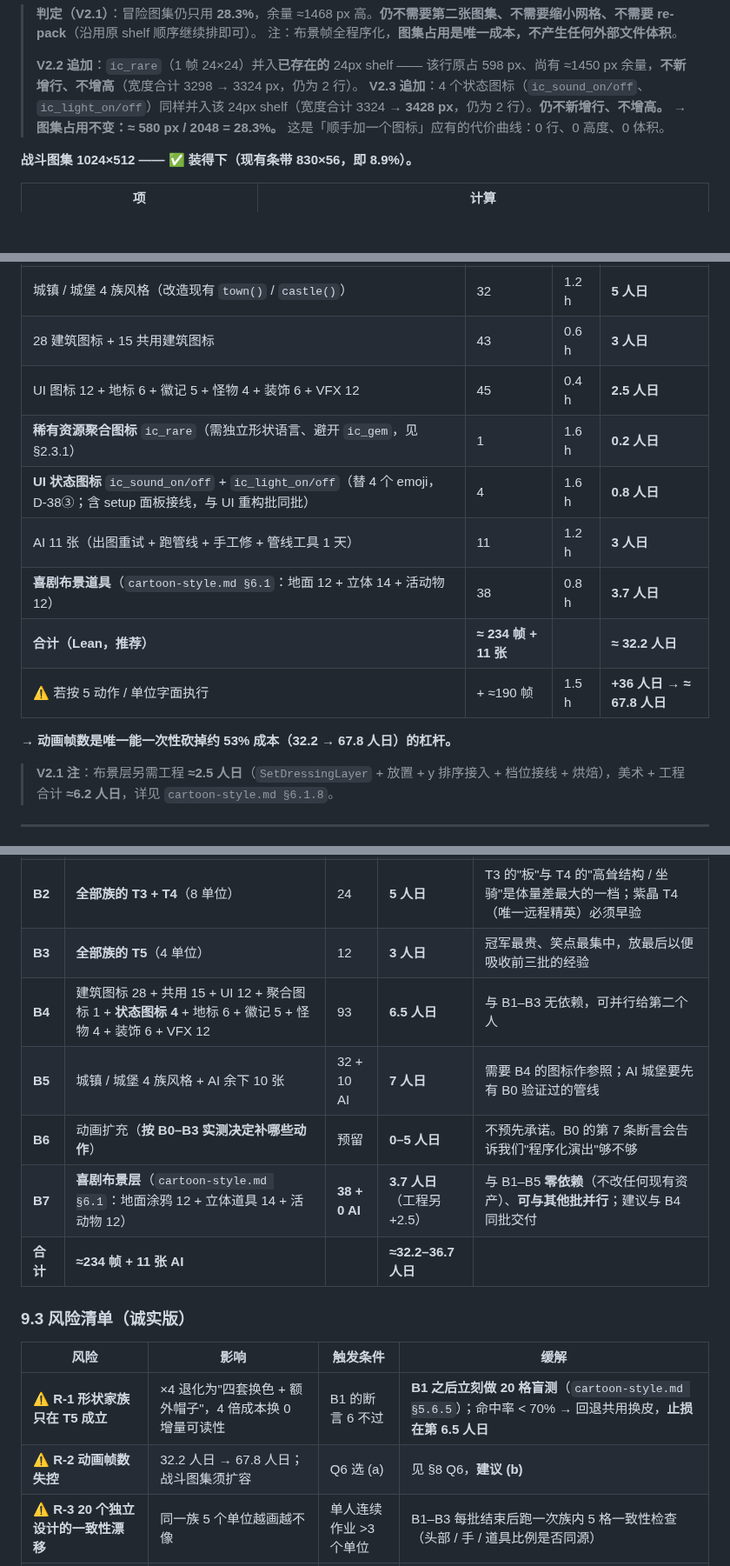
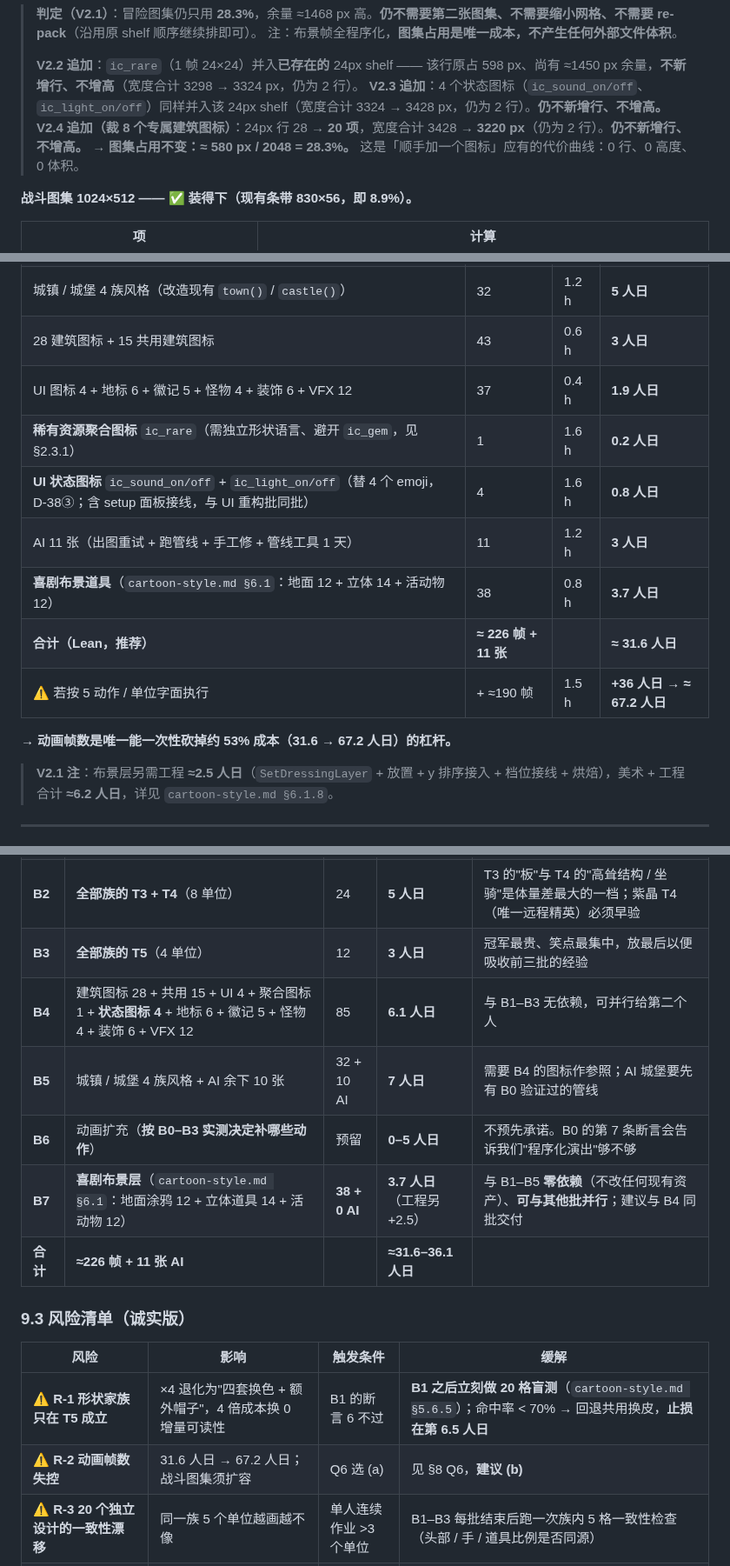
Before and after one commit to tilaboy/WEB_HOMM3, a Markdown page: design/art-bible/asset-spec.md, 3 parts joined by grey strips. Shown at 87% size. Drawn GitHub-style; blank space fills up the shorter version.

```diff
--- a/design/art-bible/asset-spec.md
+++ b/design/art-bible/asset-spec.md
@@ -219,7 +222,8 @@
 > 注：布景帧全程序化，**图集占用是唯一成本，不产生任何外部文件体积**。
 >
 > **V2.2 追加**：`ic_rare`（1 帧 24×24）并入**已存在的** 24px shelf —— 该行原占 598 px、尚有 ≈1450 px 余量，**不新增行、不增高**（宽度合计 3298 → 3324 px，仍为 2 行）。
-> **V2.3 追加**：4 个状态图标（`ic_sound_on/off`、`ic_light_on/off`）同样并入该 24px shelf（宽度合计 3324 → **3428 px**，仍为 2 行）。**仍不新增行、不增高。**
+> **V2.3 追加**：4 个状态图标（`ic_sound_on/off`、`ic_light_on/off`）同样并入该 24px shelf（宽度合计 3324 → 3428 px，仍为 2 行）。**仍不新增行、不增高。**
+> **V2.4 追加（裁 8 个专属建筑图标）**：24px 行 28 → **20 项**，宽度合计 3428 → **3220 px**（仍为 2 行）。**仍不新增行、不增高。**
 > → **图集占用不变：≈ 580 px / 2048 = 28.3%。** 这是「顺手加一个图标」应有的代价曲线：0 行、0 高度、0 体积。
 
 **战斗图集 1024×512 —— ✅ 装得下（现有条带 830×56，即 8.9%）。**
@@ -251,15 +255,15 @@
 | **20 兵种 × 3 帧（= 60 帧）** | 60 | 1.5 h | **11.5 人日** |
 | 城镇 / 城堡 4 族风格（改造现有 `town()` / `castle()`） | 32 | 1.2 h | **5 人日** |
 | 28 建筑图标 + 15 共用建筑图标 | 43 | 0.6 h | **3 人日** |
-| UI 图标 12 + 地标 6 + 徽记 5 + 怪物 4 + 装饰 6 + VFX 12 | 45 | 0.4 h | **2.5 人日** |
+| UI 图标 4 + 地标 6 + 徽记 5 + 怪物 4 + 装饰 6 + VFX 12 | 37 | 0.4 h | **1.9 人日** |
 | **稀有资源聚合图标** `ic_rare`（需独立形状语言、避开 `ic_gem`，见 §2.3.1） | 1 | 1.6 h | **0.2 人日** |
 | **UI 状态图标** `ic_sound_on/off` + `ic_light_on/off`（替 4 个 emoji，D-38③；含 setup 面板接线，与 UI 重构批同批） | 4 | 1.6 h | **0.8 人日** |
 | AI 11 张（出图重试 + 跑管线 + 手工修 + 管线工具 1 天） | 11 | 1.2 h | **3 人日** |
 | **喜剧布景道具**（`cartoon-style.md §6.1`：地面 12 + 立体 14 + 活动物 12） | 38 | 0.8 h | **3.7 人日** |
-| **合计（Lean，推荐）** | **≈ 234 帧 + 11 张** | | **≈ 32.2 人日** |
-| ⚠️ 若按 5 动作 / 单位字面执行 | + ≈190 帧 | 1.5 h | **+36 人日 → ≈ 67.8 人日** |
+| **合计（Lean，推荐）** | **≈ 226 帧 + 11 张** | | **≈ 31.6 人日** |
+| ⚠️ 若按 5 动作 / 单位字面执行 | + ≈190 帧 | 1.5 h | **+36 人日 → ≈ 67.2 人日** |
 
-**→ 动画帧数是唯一能一次性砍掉约 53% 成本（32.2 → 67.8 人日）的杠杆。**
+**→ 动画帧数是唯一能一次性砍掉约 53% 成本（31.6 → 67.2 人日）的杠杆。**
 > **V2.1 注**：布景层另需工程 **≈2.5 人日**（`SetDressingLayer` + 放置 + y 排序接入 + 档位接线 + 烘焙），美术 + 工程合计 **≈6.2 人日**，详见 `cartoon-style.md §6.1.8`。
 
 ---
@@ -571,18 +575,18 @@ no shadow, no ground, no text, no watermark, no logo
 | **B1** | **全部族的 T1 + T2**（8 单位） | 24 | **5 人日** | 先做"每族的第一眼"与**远程姿态**（T2 的投射物是剪影最独特的一档）；最早暴露"形状家族是否成立" |
 | **B2** | **全部族的 T3 + T4**（8 单位） | 24 | **5 人日** | T3 的"板"与 T4 的"高耸结构 / 坐骑"是体量差最大的一档；紫晶 T4（唯一远程精英）必须早验 |
 | **B3** | **全部族的 T5**（4 单位） | 12 | **3 人日** | 冠军最贵、笑点最集中，放最后以便吸收前三批的经验 |
-| **B4** | 建筑图标 28 + 共用 15 + UI 12 + 聚合图标 1 + **状态图标 4** + 地标 6 + 徽记 5 + 怪物 4 + 装饰 6 + VFX 12 | 93 | **6.5 人日** | 与 B1–B3 无依赖，可并行给第二个人 |
+| **B4** | 建筑图标 28 + 共用 15 + UI 4 + 聚合图标 1 + **状态图标 4** + 地标 6 + 徽记 5 + 怪物 4 + 装饰 6 + VFX 12 | 85 | **6.1 人日** | 与 B1–B3 无依赖，可并行给第二个人 |
 | **B5** | 城镇 / 城堡 4 族风格 + AI 余下 10 张 | 32 + 10 AI | **7 人日** | 需要 B4 的图标作参照；AI 城堡要先有 B0 验证过的管线 |
 | **B6** | 动画扩充（**按 B0–B3 实测决定补哪些动作**） | 预留 | **0–5 人日** | 不预先承诺。B0 的第 7 条断言会告诉我们"程序化演出"够不够 |
 | **B7** | **喜剧布景层**（`cartoon-style.md §6.1`：地面涂鸦 12 + 立体道具 14 + 活动物 12） | **38 + 0 AI** | **3.7 人日**（工程另 +2.5） | 与 B1–B5 **零依赖**（不改任何现有资产）、**可与其他批并行**；建议与 B4 同批交付 |
-| **合计** | **≈234 帧 + 11 张 AI** | | **≈32.2–36.7 人日** | |
+| **合计** | **≈226 帧 + 11 张 AI** | | **≈31.6–36.1 人日** | |
 
 ### 9.3 风险清单（诚实版）
 
 | 风险 | 影响 | 触发条件 | 缓解 |
 |---|---|---|---|
 | ⚠️ **R-1 形状家族只在 T5 成立** | ×4 退化为"四套换色 + 额外帽子"，4 倍成本换 0 增量可读性 | B1 的断言 6 不过 | **B1 之后立刻做 20 格盲测**（`cartoon-style.md §5.6.5`）；命中率 < 70% → 回退共用换皮，**止损在第 6.5 人日** |
-| ⚠️ **R-2 动画帧数失控** | 32.2 人日 → 67.8 人日；战斗图集须扩容 | Q6 选 (a) | 见 §8 Q6，**建议 (b)** |
+| ⚠️ **R-2 动画帧数失控** | 31.6 人日 → 67.2 人日；战斗图集须扩容 | Q6 选 (a) | 见 §8 Q6，**建议 (b)** |
 | ⚠️ **R-3 20 个独立设计的一致性漂移** | 同一族 5 个单位越画越不像 | 单人连续作业 >3 个单位 | B1–B3 每批结束后跑一次族内 5 格一致性检查（头部 / 手 / 道具比例是否同源） |
 | ⚠️ **R-4 AI 城堡与程序化城镇不像一家人** | 地图上主城与分城风格断裂 | B5 的 AI-2 未与程序化母题对齐 | 用 §6 第 4 条的降风险技巧：**AI 只覆盖屋顶母题 + 装饰，结构由程序化给** |
 | ⚠️ **R-5 `races.ts` 结构未定** | 我方帧名与 D1 的 `UnitType.id` 不一致 → 返工 | D1 交付前先开工 | 帧名的**族 / tier 部分已锁定**（`u_<faction>_<tier>_*` 可用 tier 号兜底），中文名映射等 D1 |
```
Also changed, not shown: other parts of design/art-bible/asset-spec.md (+10 -7 lines).
